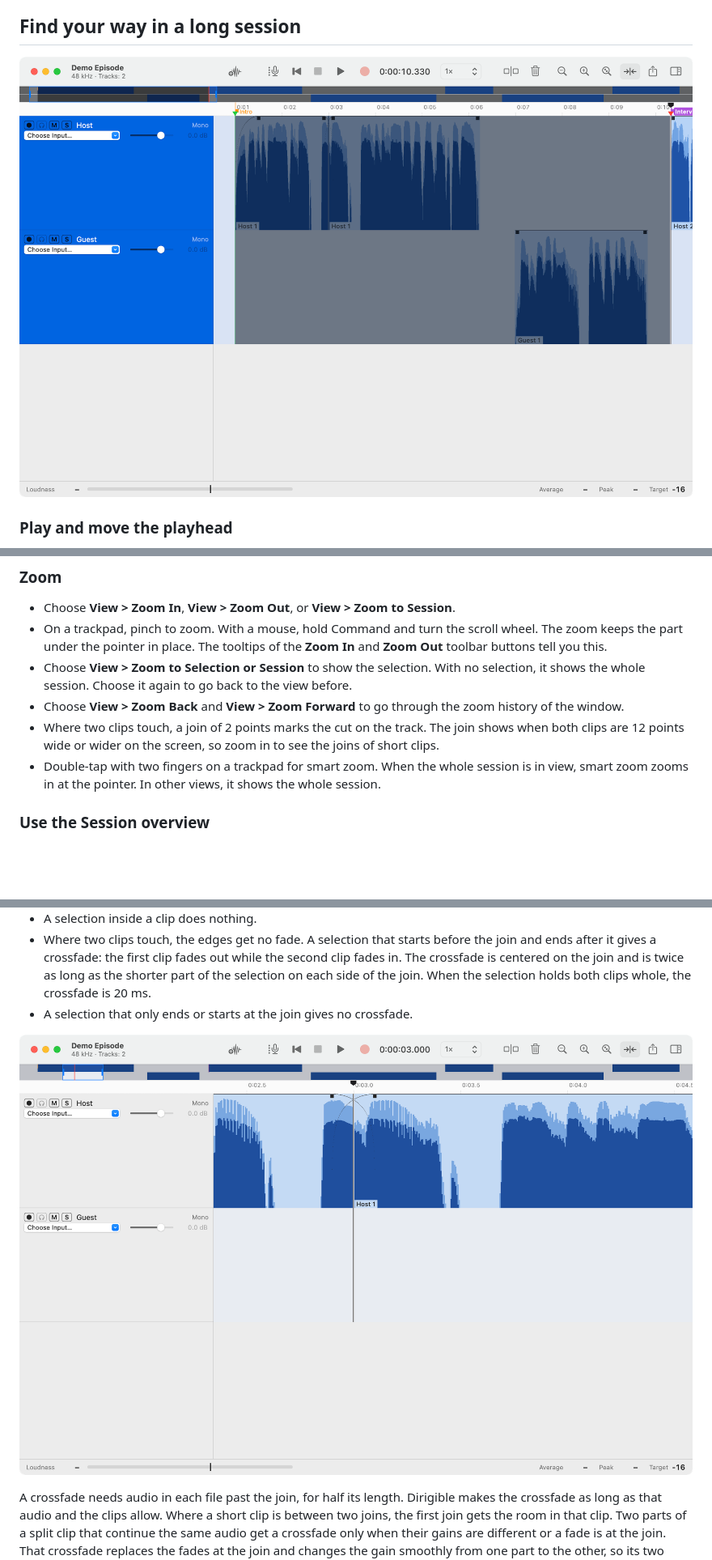
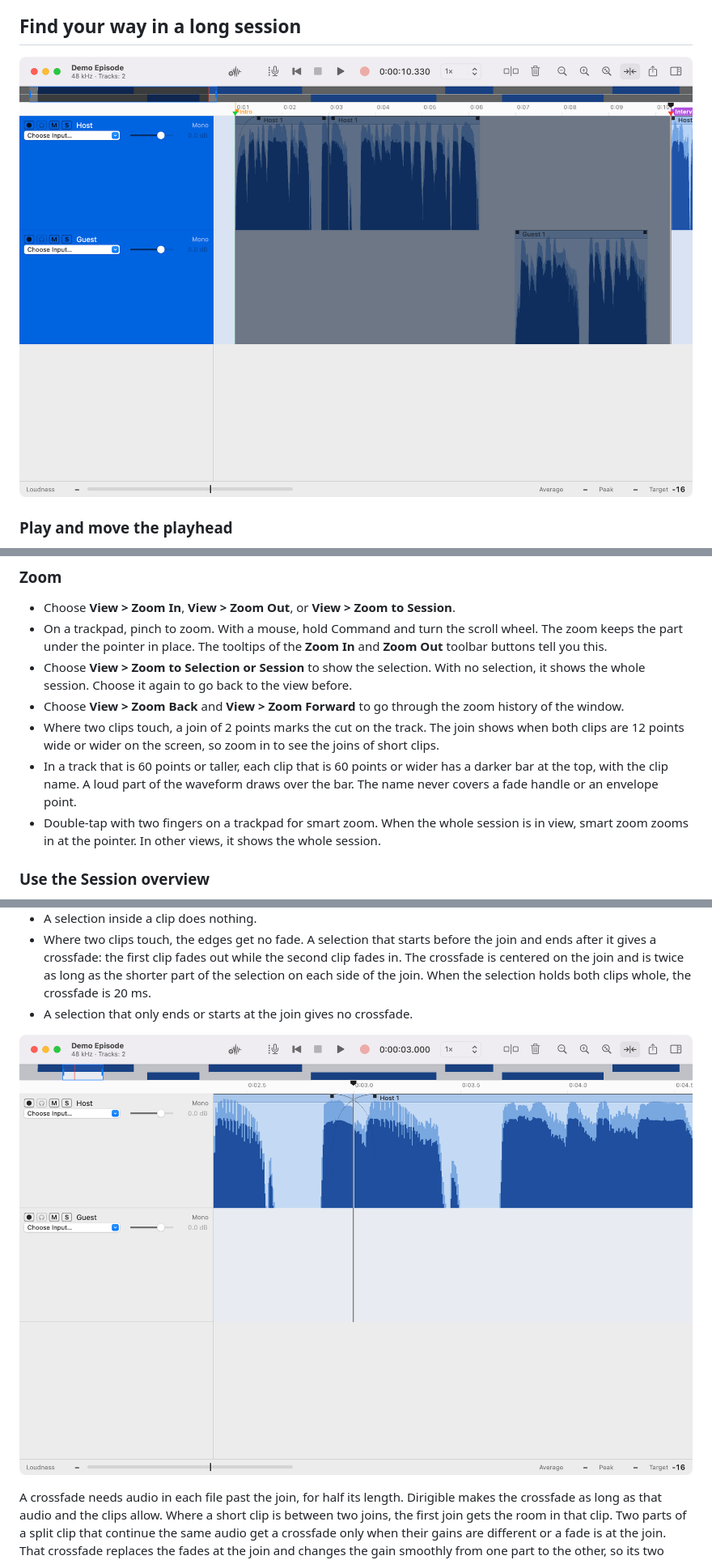
Before and after one commit to niltsiar/dirigible, a Markdown page: docs/guide.md, 3 parts joined by grey strips. Shown at 81% size. Drawn GitHub-style; pictures changed too: docs/images/screenshot-crossfade.png, docs/images/screenshot-zoom.png; blank space fills up the shorter version.

```diff
--- a/docs/guide.md
+++ b/docs/guide.md
@@ -172,6 +172,7 @@ You can play the session faster or slower, and the voices keep their pitch. This
 - Choose **View > Zoom to Selection or Session** to show the selection. With no selection, it shows the whole session. Choose it again to go back to the view before.
 - Choose **View > Zoom Back** and **View > Zoom Forward** to go through the zoom history of the window.
 - Where two clips touch, a join of 2 points marks the cut on the track. The join shows when both clips are 12 points wide or wider on the screen, so zoom in to see the joins of short clips.
+- In a track that is 60 points or taller, each clip that is 60 points or wider has a darker bar at the top, with the clip name. A loud part of the waveform draws over the bar. The name never covers a fade handle or an envelope point.
 - Double-tap with two fingers on a trackpad for smart zoom. When the whole session is in view, smart zoom zooms in at the pointer. In other views, it shows the whole session.
 
 ### Use the Session overview
```
Also changed, not shown: docs/decisions/0017-timeline-view.md (+1 -0 lines), docs/decisions/0022-timeline-lane-layer.md (+1 -0 lines), docs/images/screenshot-edit.png, docs/images/screenshot-episode.png, docs/images/screenshot-inspector.png, 1 other file.
